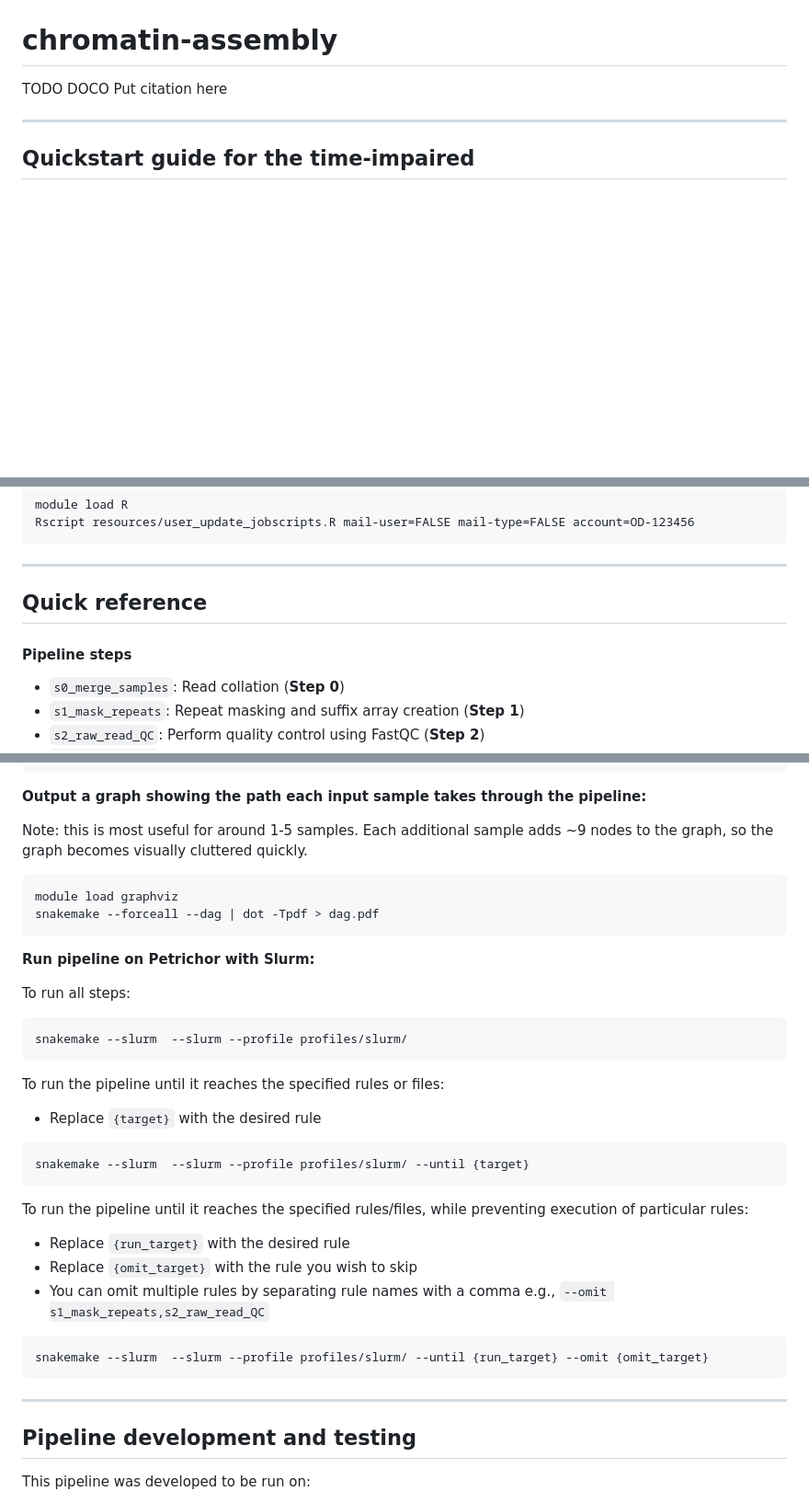
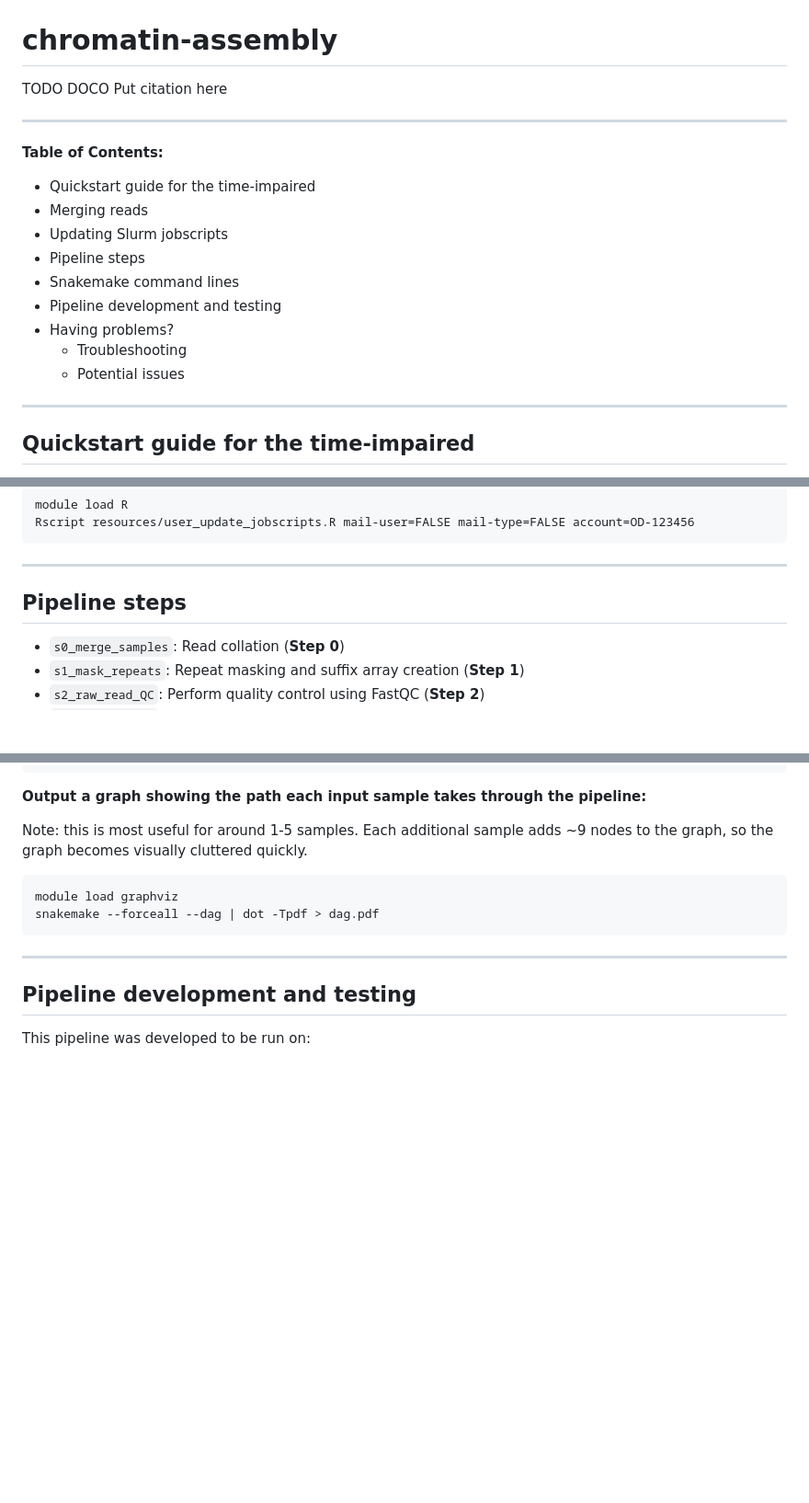
Before and after one commit to caitlinch/chromatin-assembly, a Markdown page: README.md, 3 parts joined by grey strips. Shown at 92% size. Rendered like a GitHub page; blank space fills up the shorter version.

````diff
--- a/README.md
+++ b/README.md
@@ -1,6 +1,20 @@
 # chromatin-assembly
 
 TODO DOCO Put citation here
+
+---
+
+**Table of Contents:**
+
+- Quickstart guide for the time-impaired
+- Merging reads
+- Updating Slurm jobscripts
+- Pipeline steps
+- Snakemake command lines
+- Pipeline development and testing
+- Having problems?
+  - Troubleshooting
+  - Potential issues
 
 ----
 
@@ -102,9 +157,7 @@ Rscript resources/user_update_jobscripts.R mail-user=FALSE mail-type=FALSE accou
 
 ----
 
-## Quick reference
-
-#### Pipeline steps
+## Pipeline steps
 
 - `s0_merge_samples`: Read collation (**Step 0**)
 - `s1_mask_repeats`: Repeat masking and suffix array creation (**Step 1**)
@@ -193,34 +248,6 @@ module load graphviz
 snakemake --forceall --dag | dot -Tpdf > dag.pdf
 ```
 
-**Run pipeline on Petrichor with Slurm:**
-
-To run all steps:
-
-```
-snakemake --slurm  --slurm --profile profiles/slurm/
-```
-
-To run the pipeline until it reaches the specified rules or files:
-
-- Replace `{target}` with the desired rule
-
-```
-snakemake --slurm  --slurm --profile profiles/slurm/ --until {target}
-```
-
-To run the pipeline until it reaches the specified rules/files, while preventing
-execution of particular rules:
-
-- Replace `{run_target}` with the desired rule
-- Replace `{omit_target}` with the rule you wish to skip
-- You can omit multiple rules by separating rule names with a comma e.g.,
-`--omit s1_mask_repeats,s2_raw_read_QC`
-
-```
-snakemake --slurm  --slurm --profile profiles/slurm/ --until {run_target} --omit {omit_target}
-```
-
 ---
 
 ## Pipeline development and testing
````
Also changed, not shown: other parts of README.md (+45 -2 lines).
